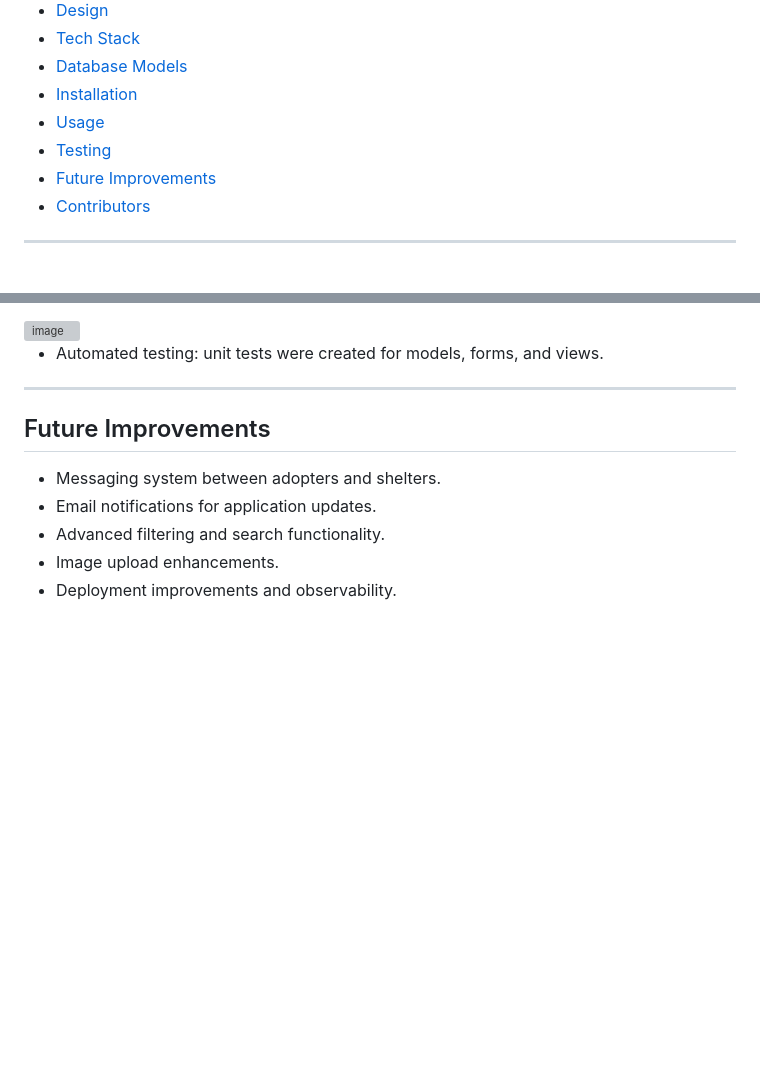
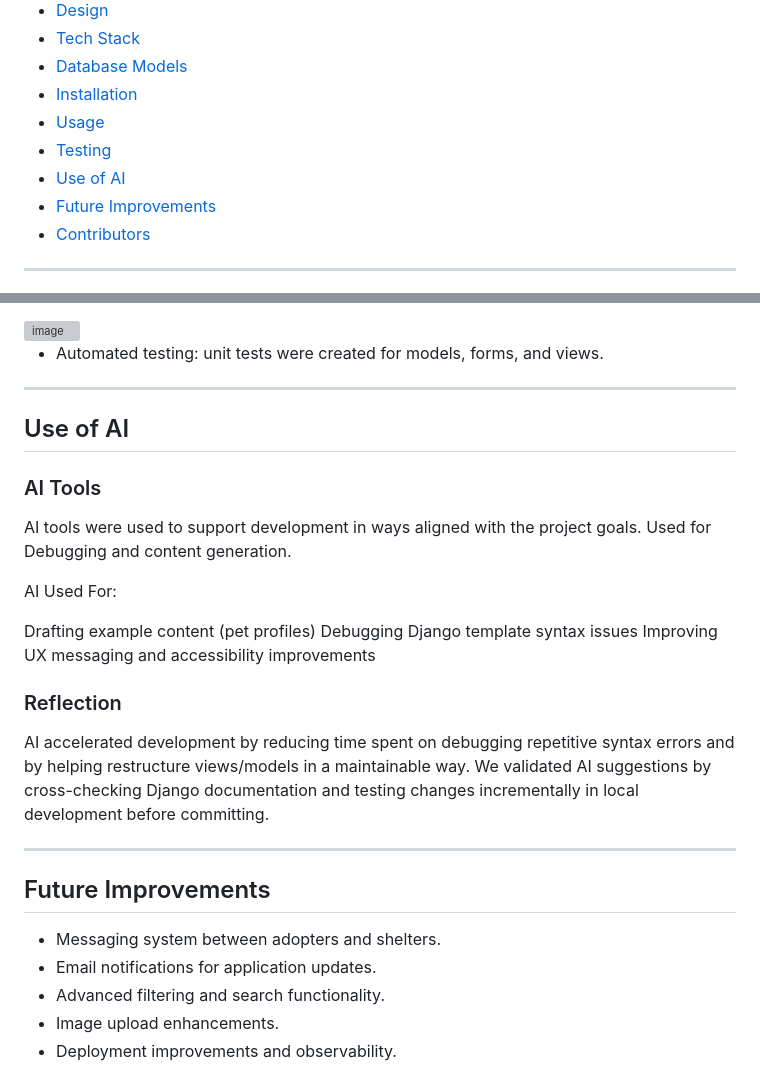
Before and after one commit to aimeelittle1708-hub/fur-ever-home, a Markdown page: README.md, 2 parts joined by grey strips. Drawn GitHub-style; blank space fills up the shorter version; grey boxes are pictures that could not be loaded.

Commit message:
Add 'Use of AI' section to README
Added a section on the use of AI tools in development, detailing their applications and reflections on their impact.

```diff
--- a/README.md
+++ b/README.md
@@ -24,6 +24,7 @@ Project board: `https://github.com/users/aimeelittle1708-hub/projects/7`
 - [Installation](#installation)
 - [Usage](#usage)
 - [Testing](#testing)
+- [Use of AI](#use-of-ai)
 - [Future Improvements](#future-improvements)
 - [Contributors](#contributors)
 
@@ -261,6 +262,23 @@ Visit the application at:
 - Automated testing: unit tests were created for models, forms, and views.
 
 ---
+## Use of AI
+
+### AI Tools
+
+AI tools were used to support development in ways aligned with the project goals. Used for Debugging and content generation.
+
+AI Used For:
+
+Drafting example content (pet profiles)
+Debugging Django template syntax issues
+Improving UX messaging and accessibility improvements
+
+### Reflection
+
+AI accelerated development by reducing time spent on debugging repetitive syntax errors and by helping restructure views/models in a maintainable way. We validated AI suggestions by cross-checking Django documentation and testing changes incrementally in local development before committing.
+
+---
 
 ## Future Improvements
 
```
